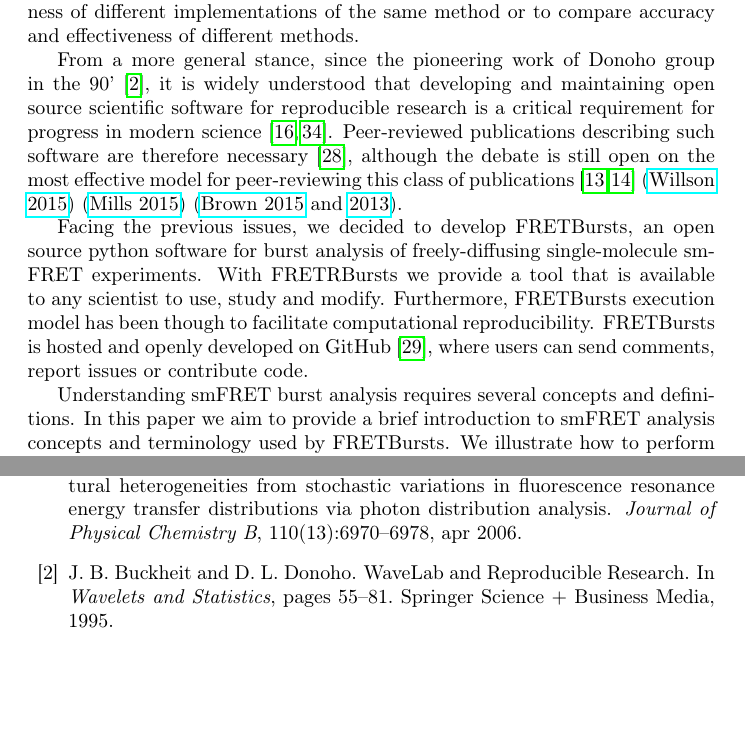
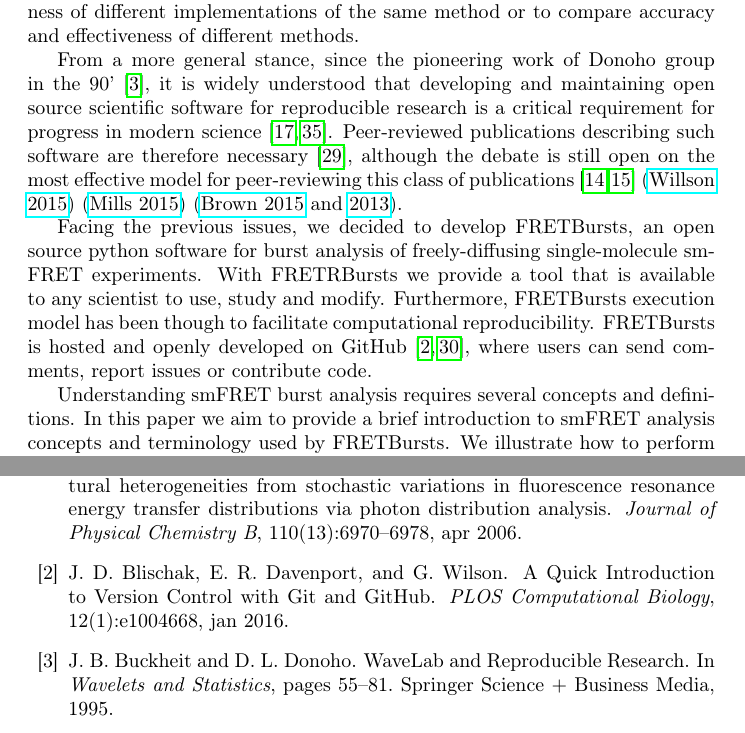
Before and after one commit to tritemio/fretbursts_paper, a LaTeX paper (main.tex, which reads Introduction.tex): two parts of pages 3 and 21 of 24, joined at a grey line, cut so that both start at the same text, the shorter picture padded with empty space. Compiled offline with pdfLaTeX.

Commit message:
edited Introduction.tex

```diff
--- a/Introduction.tex
+++ b/Introduction.tex
@@ -59,7 +59,7 @@ single-molecule smFRET experiments.
 With FRETRBursts we provide a tool that is available to any scientist
 to use, study and modify. Furthermore, FRETBursts execution model has been though
 to facilitate computational reproducibility.
-FRETBursts is hosted and openly developed on GitHub~\cite{Prli__2012},
+FRETBursts is hosted and openly developed on GitHub~\cite{Blischak_2016,Prli__2012},
 where users can send comments, report issues or contribute code.
 
 Understanding smFRET burst analysis requires several concepts and definitions.
```
